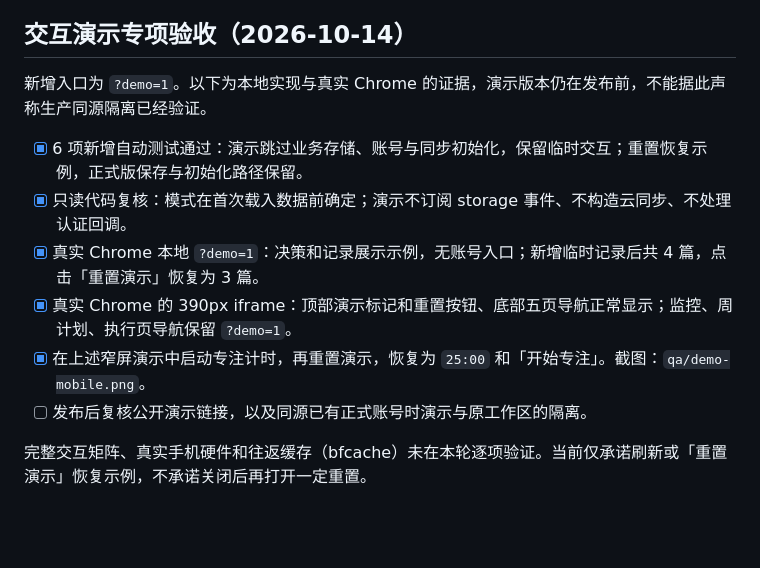
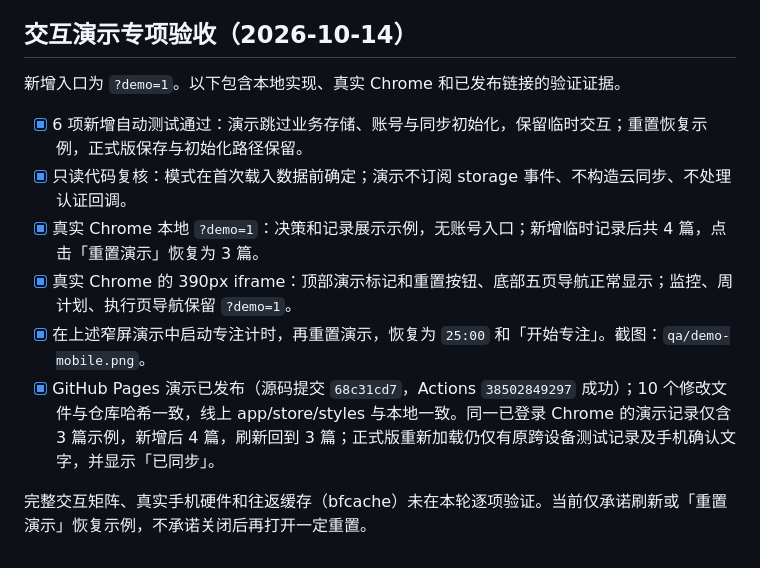
Before and after one commit to jiangyuxuan765-sudo/life-os, a Markdown page: QA-CHECKLIST.md, the part around the change. Rendered like a GitHub page; blank space fills up the shorter version.

Commit message:
docs: record published demo verification

```diff
--- a/QA-CHECKLIST.md
+++ b/QA-CHECKLIST.md
@@ -99,13 +99,13 @@ SQL 已在目标项目执行，匿名接口限制也已真实验证；两个独
 
 ## 交互演示专项验收（2026-10-14）
 
-新增入口为 `?demo=1`。以下为本地实现与真实 Chrome 的证据，演示版本仍在发布前，不能据此声称生产同源隔离已经验证。
+新增入口为 `?demo=1`。以下包含本地实现、真实 Chrome 和已发布链接的验证证据。
 
 - [x] 6 项新增自动测试通过：演示跳过业务存储、账号与同步初始化，保留临时交互；重置恢复示例，正式版保存与初始化路径保留。
 - [x] 只读代码复核：模式在首次载入数据前确定；演示不订阅 storage 事件、不构造云同步、不处理认证回调。
 - [x] 真实 Chrome 本地 `?demo=1`：决策和记录展示示例，无账号入口；新增临时记录后共 4 篇，点击「重置演示」恢复为 3 篇。
 - [x] 真实 Chrome 的 390px iframe：顶部演示标记和重置按钮、底部五页导航正常显示；监控、周计划、执行页导航保留 `?demo=1`。
 - [x] 在上述窄屏演示中启动专注计时，再重置演示，恢复为 `25:00` 和「开始专注」。截图：`qa/demo-mobile.png`。
-- [ ] 发布后复核公开演示链接，以及同源已有正式账号时演示与原工作区的隔离。
+- [x] GitHub Pages 演示已发布（源码提交 `68c31cd7`，Actions `38502849297` 成功）；10 个修改文件与仓库哈希一致，线上 app/store/styles 与本地一致。同一已登录 Chrome 的演示记录仅含 3 篇示例，新增后 4 篇，刷新回到 3 篇；正式版重新加载仍仅有原跨设备测试记录及手机确认文字，并显示「已同步」。
 
 完整交互矩阵、真实手机硬件和往返缓存（bfcache）未在本轮逐项验证。当前仅承诺刷新或「重置演示」恢复示例，不承诺关闭后再打开一定重置。
```
Also changed, not shown: ARCHITECTURE.md (+1 -1 lines).
